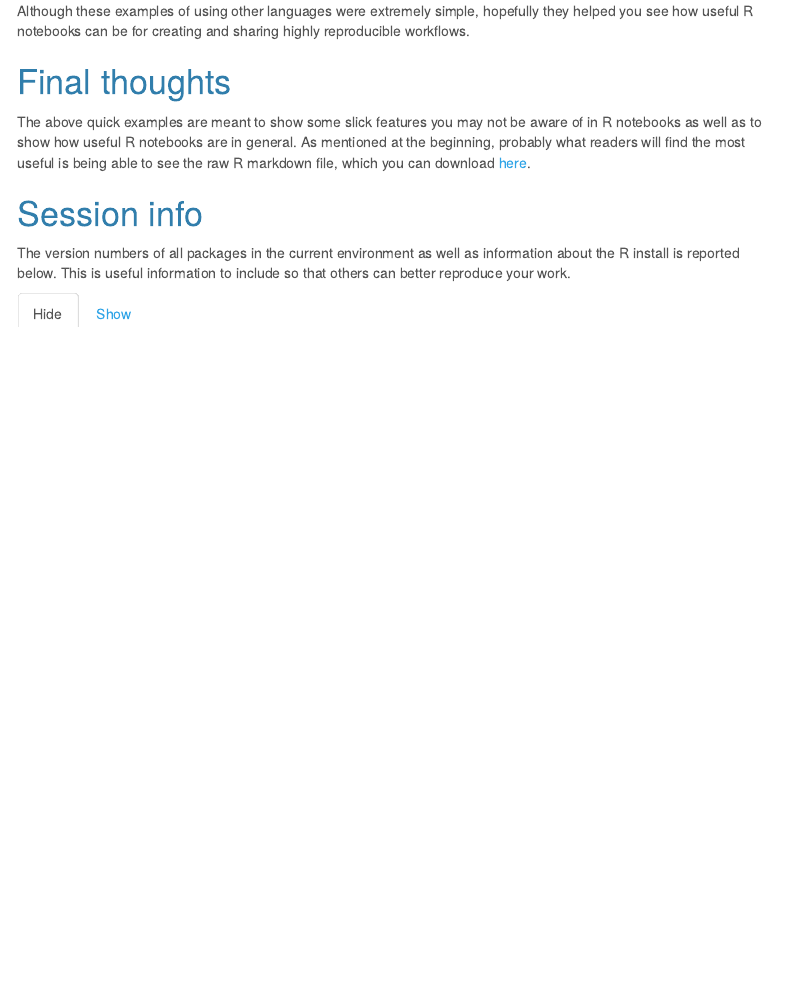
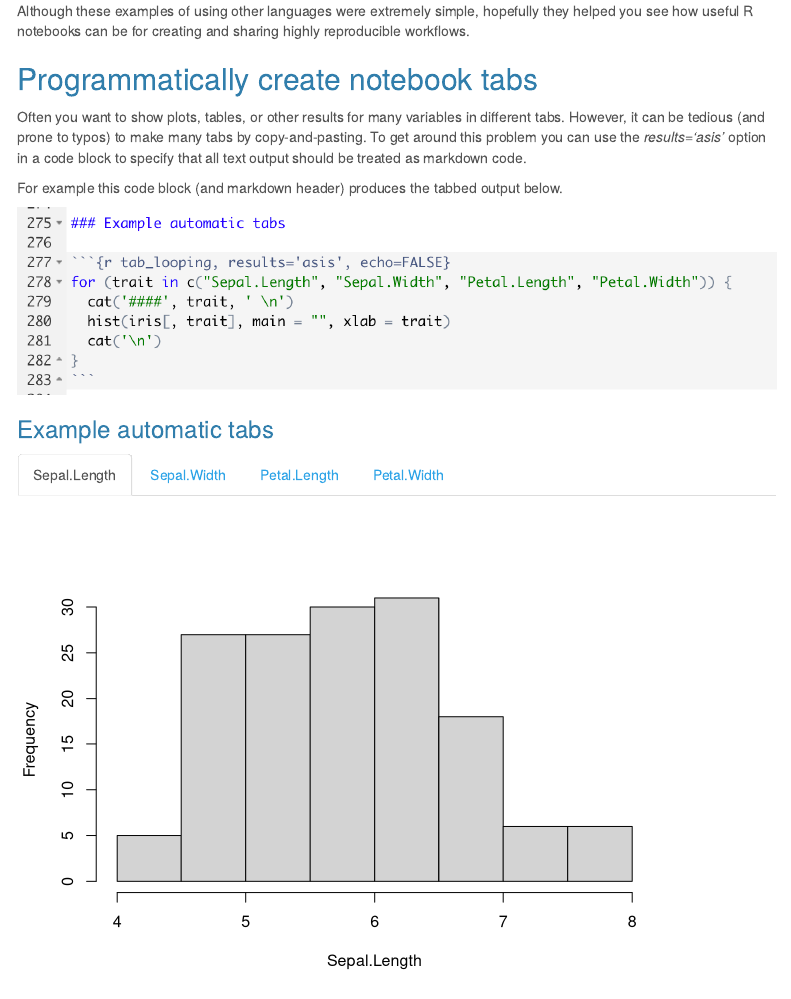
Before and after one commit to gavinmdouglas/gavinmdouglas.github.io, an R Markdown document (assets/workshops/R_notebook/code_example.Rmd): the page in a window 1100 px wide, from 6650 px down. Rendered offline with R 4.5, knitr and Pandoc, with nearby package versions; folded parts are opened; some code elsewhere in the file could not run offline; menus at the side of the page are left out.

Commit message:
added automated tab example

````diff
--- a/assets/workshops/R_notebook/code_example.Rmd
+++ b/assets/workshops/R_notebook/code_example.Rmd
@@ -266,3 +266,15 @@ Just to be clear - this is what the code in the R markdown file looked like for
 
 Although these examples of using other languages were extremely simple, hopefully they helped you see how useful R notebooks can be for creating and sharing highly reproducible workflows.
 
+## Programmatically create notebook tabs
+
+Often you want to show plots, tables, or other results for many variables in different tabs. However, it can be tedious (and prone to typos) to make many tabs by copy-and-pasting. To get around this problem you can use the _results='asis'_ option in a code block to specify that all text output should be treated as markdown code.
+
+For example this code block (and markdown header) produces the tabbed output below.
+
+![](automating_tabs.png)
+
+### Example automatic tabs {.tabset}
+
+```{r tab_looping, results='asis', echo=FALSE}
+for (trait in c("Sepal.Length", "Sepal.Width", "Petal.Length", "Petal.Width")) {
````
Also changed, not shown: assets/workshops/R_notebook/automating_tabs.png (added), pages/R_notebook_example.html, assets/workshops/R_notebook/code_example.Rmd (7 more changed lines).
